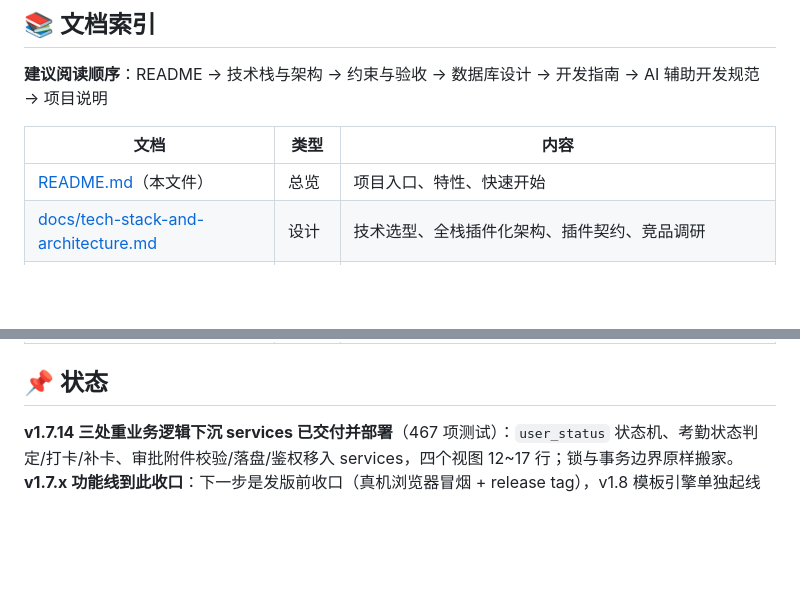
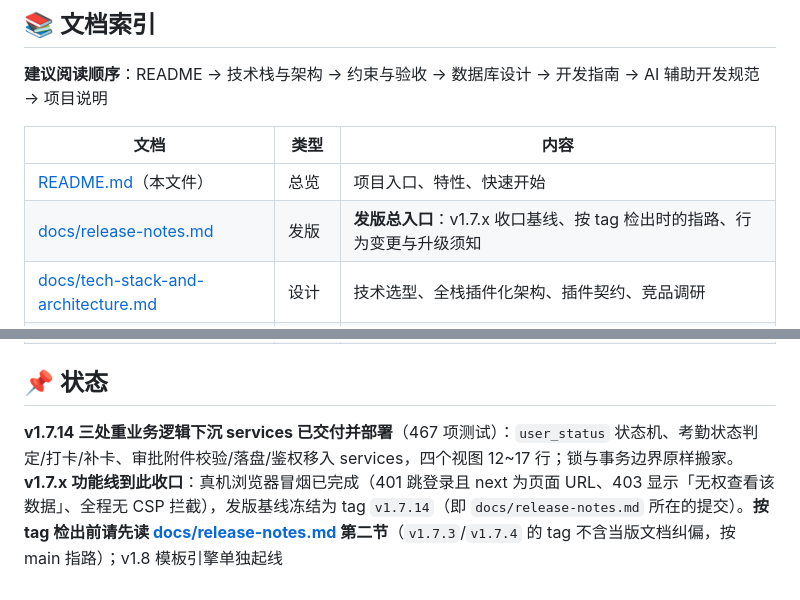
Before and after one commit to yuschu/Constellatio, a Markdown page: README.md, 2 parts joined by grey strips. Rendered like a GitHub page; blank space fills up the shorter version.

Commit message:
docs: 新增 release notes（发版总入口 + 按 tag 检出的指路）

```diff
--- a/README.md
+++ b/README.md
@@ -167,6 +167,7 @@ Constellatio/
 | 文档                                                                             | 类型   | 内容                                            |
 | ------------------------------------------------------------------------------ | ---- | --------------------------------------------- |
 | [README.md](README.md)（本文件）                                                    | 总览   | 项目入口、特性、快速开始                                  |
+| [docs/release-notes.md](docs/release-notes.md)                                 | 发版   | **发版总入口**：v1.7.x 收口基线、按 tag 检出时的指路、行为变更与升级须知 |
 | [docs/tech-stack-and-architecture.md](docs/tech-stack-and-architecture.md)     | 设计   | 技术选型、全栈插件化架构、插件契约、竞品调研                        |
 | [docs/constraints-and-acceptance.md](docs/constraints-and-acceptance.md)       | 规范   | 硬约束、功能边界、验收标准、开发规范、风险                         |
 | [docs/database-design.md](docs/database-design.md)                             | 设计   | 数据库设计（插件化：每插件独立表与迁移）                          |
@@ -234,4 +235,4 @@ Constellatio/
 
 ## 📌 状态
 
-**v1.7.14 三处重业务逻辑下沉 services 已交付并部署**（467 项测试）：`user_status` 状态机、考勤状态判定/打卡/补卡、审批附件校验/落盘/鉴权移入 services，四个视图 12~17 行；锁与事务边界原样搬家。**v1.7.x 功能线到此收口**：下一步是发版前收口（真机浏览器冒烟 + release tag），v1.8 模板引擎单独起线
+**v1.7.14 三处重业务逻辑下沉 services 已交付并部署**（467 项测试）：`user_status` 状态机、考勤状态判定/打卡/补卡、审批附件校验/落盘/鉴权移入 services，四个视图 12~17 行；锁与事务边界原样搬家。**v1.7.x 功能线到此收口**：真机浏览器冒烟已完成（401 跳登录且 next 为页面 URL、403 显示「无权查看该数据」、全程无 CSP 拦截），发版基线冻结为 tag `v1.7.14`（即 `docs/release-notes.md` 所在的提交）。**按 tag 检出前请先读 [docs/release-notes.md](docs/release-notes.md) 第二节**（`v1.7.3`/`v1.7.4` 的 tag 不含当版文档纠偏，按 main 指路）；v1.8 模板引擎单独起线
```
Also changed, not shown: docs/release-notes.md (added, +108 -0 lines), docs/roadmap.md (+1 -1 lines).
